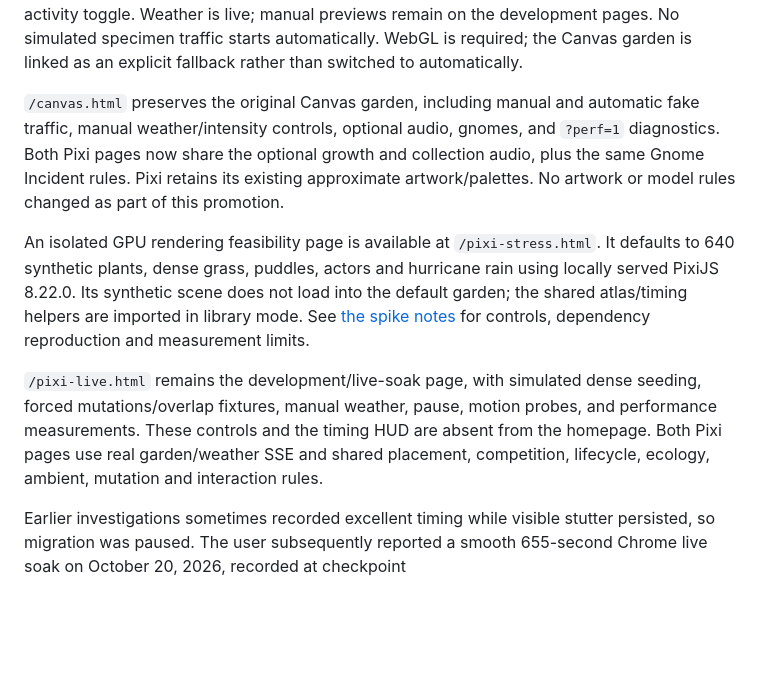
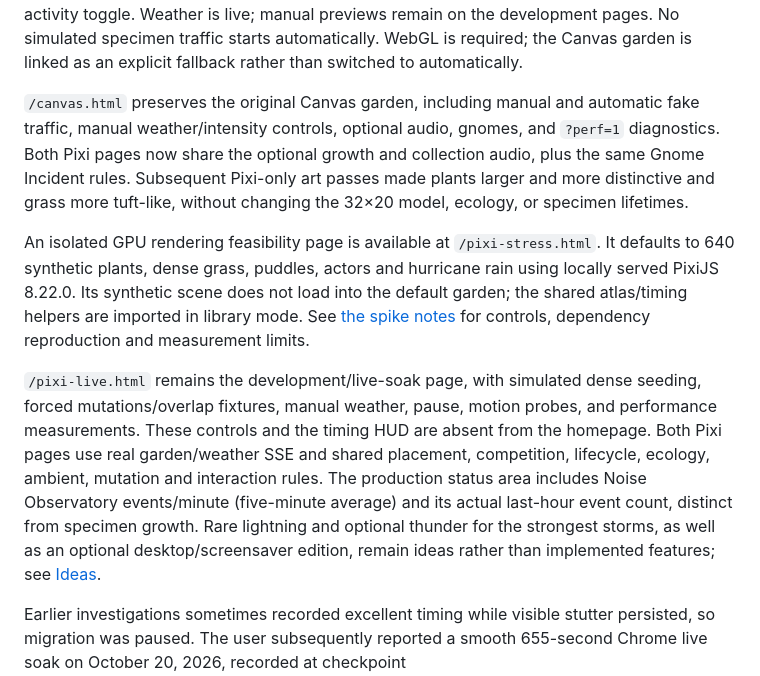
Before and after one commit to JoyfulReaper/PacketGarden, a Markdown page: README.md, the part around the change. Rendered like a GitHub page; blank space fills up the shorter version.

Commit message:
docs: refresh PacketGarden status and capture storm/desktop wishlist

```diff
--- a/README.md
+++ b/README.md
@@ -72,9 +72,9 @@ explicit fallback rather than switched to automatically.
 `/canvas.html` preserves the original Canvas garden, including manual and
 automatic fake traffic, manual weather/intensity controls, optional audio,
 gnomes, and `?perf=1` diagnostics. Both Pixi pages now share the optional growth
-and collection audio, plus the same Gnome Incident rules. Pixi retains
-its existing approximate artwork/palettes. No artwork or model rules changed
-as part of this promotion.
+and collection audio, plus the same Gnome Incident rules. Subsequent Pixi-only
+art passes made plants larger and more distinctive and grass more tuft-like,
+without changing the 32×20 model, ecology, or specimen lifetimes.
 
 An isolated GPU rendering feasibility page is available at `/pixi-stress.html`.
 It defaults to 640 synthetic plants, dense grass, puddles, actors and hurricane
@@ -88,6 +88,11 @@ seeding, forced mutations/overlap fixtures, manual weather, pause, motion probes
 and performance measurements. These controls and the timing HUD are absent from
 the homepage. Both Pixi pages use real garden/weather SSE and shared placement,
 competition, lifecycle, ecology, ambient, mutation and interaction rules.
+The production status area includes Noise Observatory events/minute (five-minute
+average) and its actual last-hour event count, distinct from specimen growth.
+Rare lightning and optional thunder for the strongest storms, as well as an
+optional desktop/screensaver edition, remain ideas rather than implemented
+features; see [Ideas](docs/IDEAS.md).
 
 Earlier investigations sometimes recorded excellent timing while visible
 stutter persisted, so migration was paused. The user subsequently reported a
```
